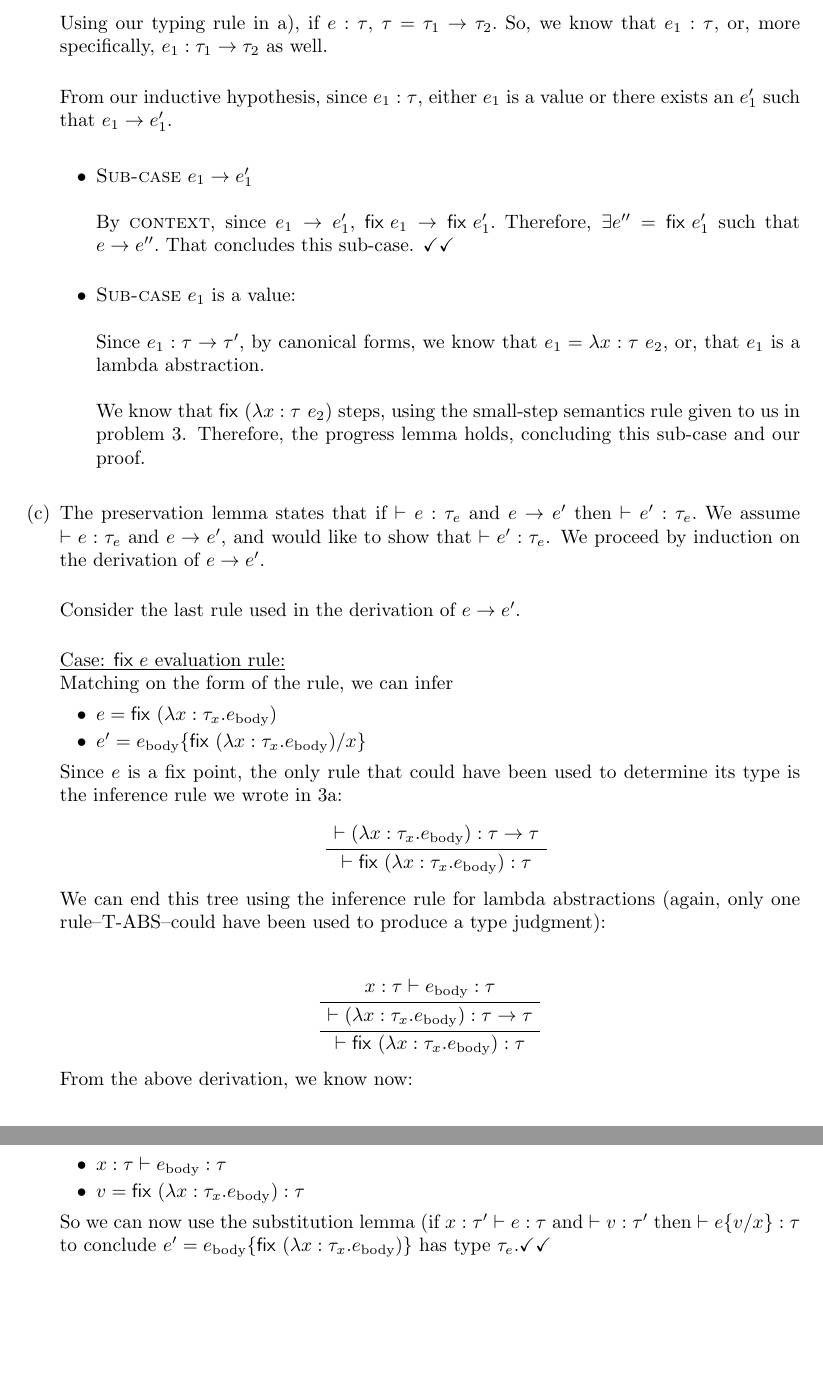
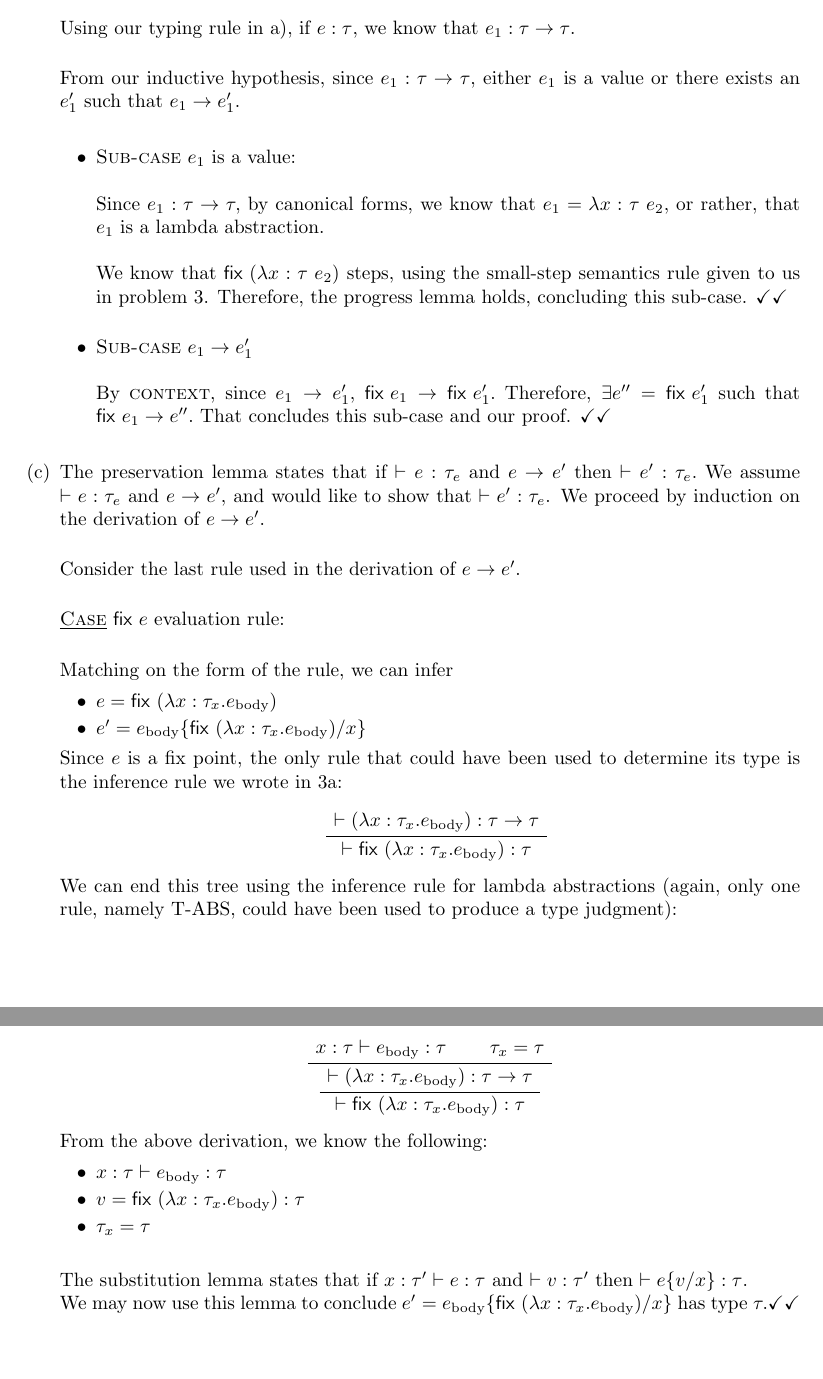
Before and after one commit to qbeightol/CS-4110, a LaTeX problem sheet (hw/6/hw6.tex): two parts of pages 2 and 3 of 3, joined at a grey line, cut so that both start at the same text. Compiled offline with pdfLaTeX.

Commit message:
Changed things

```diff
--- a/hw/6/hw6.tex
+++ b/hw/6/hw6.tex
@@ -66,18 +66,21 @@
 
-		Using our typing rule in a), if $e: \tau$, $\tau =  \tau_1 \rightarrow \tau_2.$ So, we know that $e_1: \tau$, or, more specifically, $e_1: \tau_1 \rightarrow \tau_2$ as well.\\
+		Using our typing rule in a), if $e: \tau$, we know that $e_1: \tau \rightarrow \tau$.\\
 
-		From our inductive hypothesis, since  $e_1: \tau$,  either $e_1$ is a value or there exists an $e_1'$ such that $e_1 \rightarrow e_1'.$\\
+		From our inductive hypothesis, since  $e_1: \tau \rightarrow \tau$,  either $e_1$ is a value or there exists an $e_1'$ such that $e_1 \rightarrow e_1'.$\\
 
 		\begin{itemize}
-		\item {\sc Sub-case} $e_1 \rightarrow e_1'$ \\
 
-		By {\sc context}, since $e_1 \rightarrow e_1',$ $\textsf{fix } e_1 \rightarrow \textsf{fix }e_1'.$ Therefore, $\exists e'' = \textsf{fix }e_1'$ such that $e \rightarrow e''.$ That concludes this sub-case. \checkmark \checkmark \\
 
 		\item {\sc Sub-case} $e_1$ is a value:\\
 
-		Since $e_1: \tau \rightarrow \tau',$ by canonical forms, we know that $e_1 = \lambda x:\tau \text{ } e_2,$ or, that $e_1$ is a lambda abstraction.\\
+		Since $e_1: \tau \rightarrow \tau,$ by canonical forms, we know that $e_1 = \lambda x:\tau \text{ } e_2,$ or rather, that $e_1$ is a lambda abstraction.\\
 
-		We know that $\textsf{fix } (\lambda x:\tau \text{ } e_2)$ steps, using the small-step semantics rule given to us in problem 3. Therefore, the progress lemma holds, concluding this sub-case and our proof.\\
+		We know that $\textsf{fix } (\lambda x:\tau \text{ } e_2)$ steps, using the small-step semantics rule given to us in problem 3. Therefore, the progress lemma holds, concluding this sub-case. \checkmark \checkmark \\
+
+		\item {\sc Sub-case} $e_1 \rightarrow e_1'$ \\
+
+		By {\sc context}, since $e_1 \rightarrow e_1',$ $\textsf{fix } e_1 \rightarrow \textsf{fix }e_1'.$ Therefore, $\exists e'' = \textsf{fix }e_1'$ such that $\textsf{fix } e_1 \rightarrow e''.$ That concludes this sub-case and our proof. \checkmark \checkmark \\
+
 		\end{itemize}
 
 
@@ -100,25 +104,27 @@
 		\end{prooftree}
 
 		We can end this tree using the inference rule for lambda abstractions (again,
-		only one rule--T-ABS--could have been used to produce a type judgment):
+		only one rule, namely T-ABS, could have been used to produce a type judgment):
 
 		\begin{prooftree}
 			\AxiomC{$x :  \tau \vdash e_\text{body}: \tau$}
-			\UnaryInfC{$ \vdash (\lambda x: \tau_x.e_\text{body}): \tau \rightarrow \tau$}
+			\AxiomC{$\tau_x = \tau$}
+			\BinaryInfC{$ \vdash (\lambda x: \tau_x.e_\text{body}): \tau \rightarrow \tau$}
 			\UnaryInfC{$ \vdash \textsf{fix } (\lambda x: \tau_x.e_\text{body}): \tau$}
 
 
 		\end{prooftree}
 
-		From the above derivation, we know now:
+		From the above derivation, we know the following:
 		\begin{itemize}
 			\item $x: \tau \vdash e_\text{body} :  \tau$
 			\item $v = \textsf{fix } (\lambda x: \tau_x.e_\text{body}): \tau$
+			\item $\tau_x = \tau$\\
 		\end{itemize}
 
-		So we can now use the substitution lemma (if $x:\tau' \vdash e:\tau$ and
-		$\vdash v:\tau'$ then $\vdash e\{v/x\}: \tau$ to conclude $e' = e_\text{body}
-		\{\textsf{fix } (\lambda x: \tau_x.e_\text{body}) \}$ has type $\tau_e.
+		The substitution lemma states that if $x:\tau' \vdash e:\tau$ and
+		$\vdash v:\tau'$ then $\vdash e\{v/x\}: \tau$.\\ We may now use this lemma to conclude $e' = e_\text{body}
+		\{\textsf{fix } (\lambda x: \tau_x.e_\text{body})/x \}$ has type $\tau.
 		\checkmark \checkmark$
 
 	\end{enumerate}
```
Also changed, not shown: hw/6/hw6.tex (15 more changed lines).
